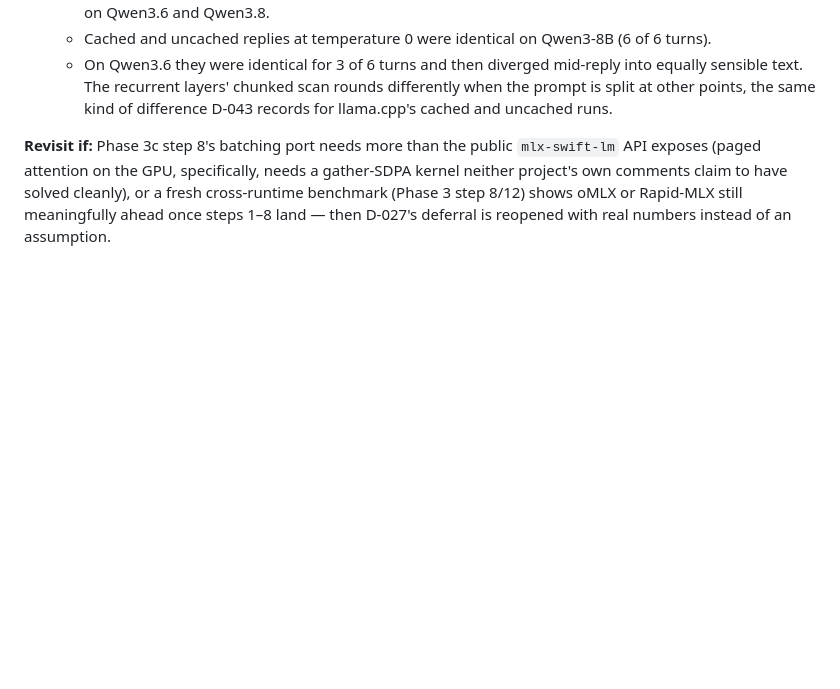
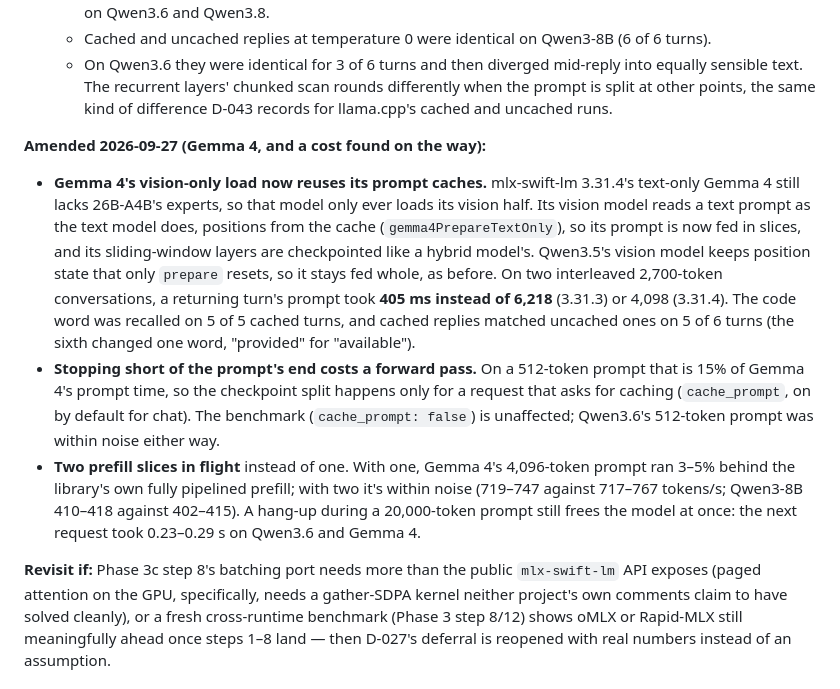
Before and after one commit to adatoo/quail, a Markdown page: docs/DECISIONS.md, the part around the change. Drawn GitHub-style; blank space fills up the shorter version.

Commit message:
docs: D-055 Gemma 4 amendment, changelog
Co-Authored-By: Claude Opus 5.5 <noreply@anthropic.com>

```diff
--- a/docs/DECISIONS.md
+++ b/docs/DECISIONS.md
@@ -34,6 +34,11 @@ Short ADRs. Newest first. Each states the decision, the alternatives, and what w
   - A code word planted at three depths of a 12,500-token log was recalled correctly on every cached turn, on Qwen3.6 and Qwen3.8.
   - Cached and uncached replies at temperature 0 were identical on Qwen3-8B (6 of 6 turns).
   - On Qwen3.6 they were identical for 3 of 6 turns and then diverged mid-reply into equally sensible text. The recurrent layers' chunked scan rounds differently when the prompt is split at other points, the same kind of difference D-043 records for llama.cpp's cached and uncached runs.
+
+**Amended 2026-09-27 (Gemma 4, and a cost found on the way):**
+- **Gemma 4's vision-only load now reuses its prompt caches.** mlx-swift-lm 3.31.4's text-only Gemma 4 still lacks 26B-A4B's experts, so that model only ever loads its vision half. Its vision model reads a text prompt as the text model does, positions from the cache (`gemma4PrepareTextOnly`), so its prompt is now fed in slices, and its sliding-window layers are checkpointed like a hybrid model's. Qwen3.5's vision model keeps position state that only `prepare` resets, so it stays fed whole, as before. On two interleaved 2,700-token conversations, a returning turn's prompt took **405 ms instead of 6,218** (3.31.3) or 4,098 (3.31.4). The code word was recalled on 5 of 5 cached turns, and cached replies matched uncached ones on 5 of 6 turns (the sixth changed one word, "provided" for "available").
+- **Stopping short of the prompt's end costs a forward pass.** On a 512-token prompt that is 15% of Gemma 4's prompt time, so the checkpoint split happens only for a request that asks for caching (`cache_prompt`, on by default for chat). The benchmark (`cache_prompt: false`) is unaffected; Qwen3.6's 512-token prompt was within noise either way.
+- **Two prefill slices in flight** instead of one. With one, Gemma 4's 4,096-token prompt ran 3–5% behind the library's own fully pipelined prefill; with two it's within noise (719–747 against 717–767 tokens/s; Qwen3-8B 410–418 against 402–415). A hang-up during a 20,000-token prompt still frees the model at once: the next request took 0.23–0.29 s on Qwen3.6 and Gemma 4.
 
 **Revisit if:** Phase 3c step 8's batching port needs more than the public `mlx-swift-lm` API exposes (paged attention on the GPU, specifically, needs a gather-SDPA kernel neither project's own comments claim to have solved cleanly), or a fresh cross-runtime benchmark (Phase 3 step 8/12) shows oMLX or Rapid-MLX still meaningfully ahead once steps 1–8 land — then D-027's deferral is reopened with real numbers instead of an assumption.
 
```
Also changed, not shown: CHANGELOG.md (+4 -0 lines).
